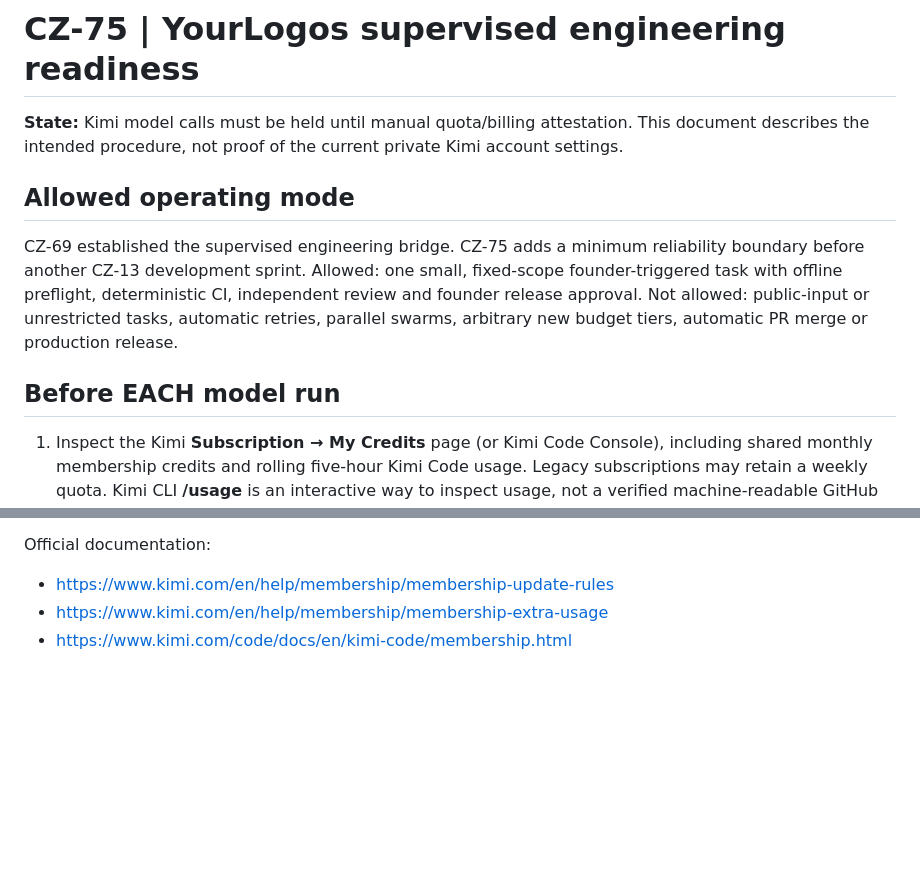
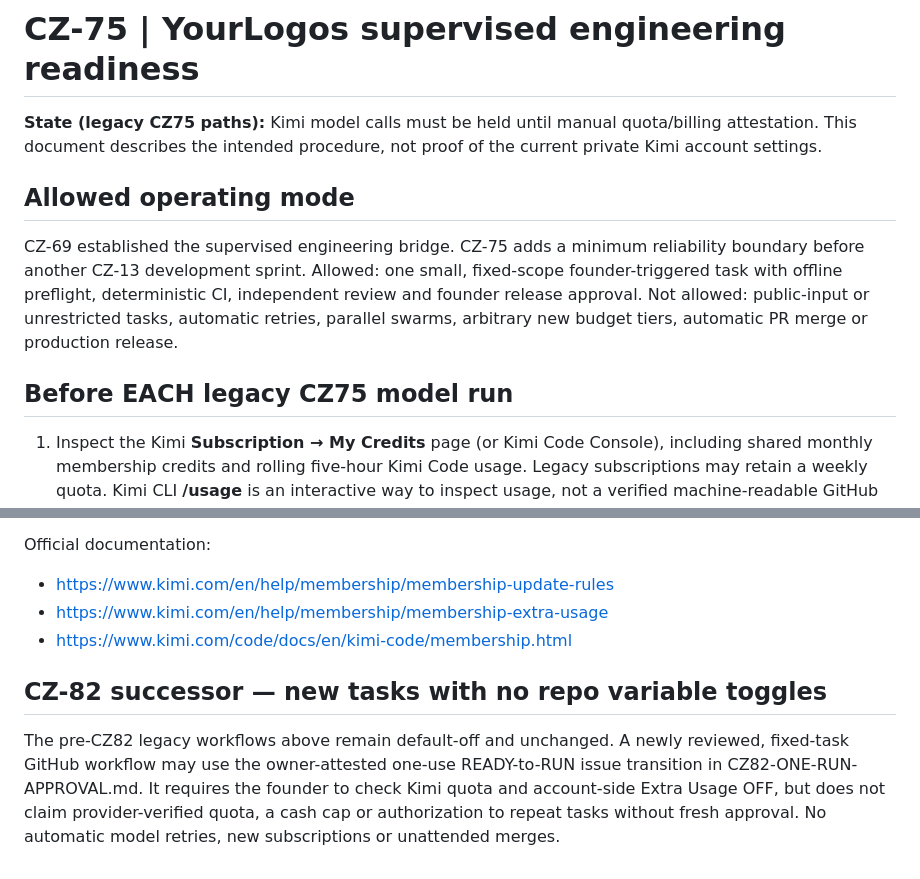
Before and after one commit to OWEF/Yourlogos, a Markdown page: .github/kimi/CZ75-READINESS-RUNBOOK.md, 2 parts joined by grey strips. GitHub-like rendering; blank space fills up the shorter version.

Commit message:
ci(cz82): validate one-use gate and document no-toggle approval mode

```diff
--- a/.github/kimi/CZ75-READINESS-RUNBOOK.md
+++ b/.github/kimi/CZ75-READINESS-RUNBOOK.md
@@ -1,12 +1,12 @@
 # CZ-75 | YourLogos supervised engineering readiness
 
-**State:** Kimi model calls must be held until manual quota/billing attestation. This document describes the intended procedure, not proof of the current private Kimi account settings.
+**State (legacy CZ75 paths):** Kimi model calls must be held until manual quota/billing attestation. This document describes the intended procedure, not proof of the current private Kimi account settings.
 
 ## Allowed operating mode
 
 CZ-69 established the supervised engineering bridge. CZ-75 adds a minimum reliability boundary before another CZ-13 development sprint. Allowed: one small, fixed-scope founder-triggered task with offline preflight, deterministic CI, independent review and founder release approval. Not allowed: public-input or unrestricted tasks, automatic retries, parallel swarms, arbitrary new budget tiers, automatic PR merge or production release.
 
-## Before EACH model run
+## Before EACH legacy CZ75 model run
 
 1. Inspect the Kimi **Subscription → My Credits** page (or Kimi Code Console), including shared monthly membership credits and rolling five-hour Kimi Code usage. Legacy subscriptions may retain a weekly quota. Kimi CLI **/usage** is an interactive way to inspect usage, not a verified machine-readable GitHub quota source.
 2. In the Kimi account **Extra Usage** settings, confirm Extra Usage is **OFF** if additional usage charges are not approved. This is an account-side control; GitHub cannot turn it off, read its state or cap spending.
@@ -64,3 +64,7 @@ Official documentation:
 - https://www.kimi.com/en/help/membership/membership-update-rules
 - https://www.kimi.com/en/help/membership/membership-extra-usage
 - https://www.kimi.com/code/docs/en/kimi-code/membership.html
+
+## CZ-82 successor — new tasks with no repo variable toggles
+
+The pre-CZ82 legacy workflows above remain default-off and unchanged. A newly reviewed, fixed-task GitHub workflow may use the owner-attested one-use READY-to-RUN issue transition in CZ82-ONE-RUN-APPROVAL.md. It requires the founder to check Kimi quota and account-side Extra Usage OFF, but does not claim provider-verified quota, a cash cap or authorization to repeat tasks without fresh approval. No automatic model retries, new subscriptions or unattended merges.
```
